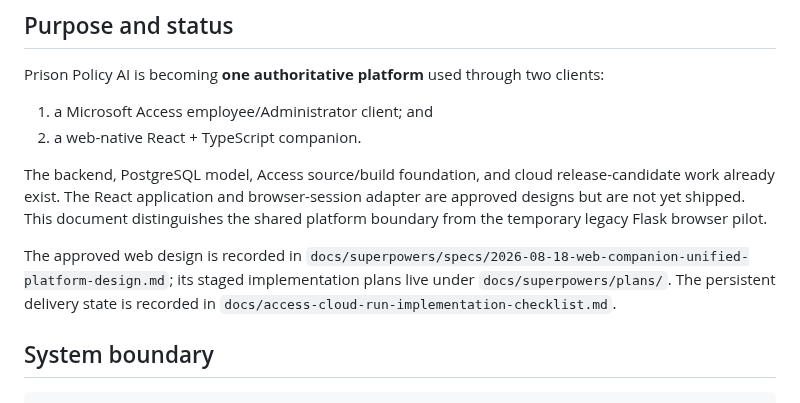
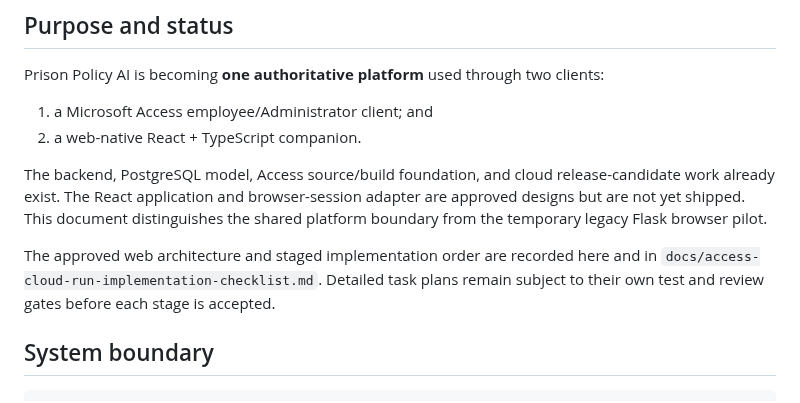
Before and after one commit to justinpeterman-droid/prison-policy-ai, a Markdown page: docs/architecture/unified-platform.md, the part around the change. Rendered like a GitHub page.

Commit message:
docs: keep architecture links branch-local

```diff
--- a/docs/architecture/unified-platform.md
+++ b/docs/architecture/unified-platform.md
@@ -11,7 +11,7 @@ Prison Policy AI is becoming **one authoritative platform** used through two cli
 
 The backend, PostgreSQL model, Access source/build foundation, and cloud release-candidate work already exist. The React application and browser-session adapter are approved designs but are not yet shipped. This document distinguishes the shared platform boundary from the temporary legacy Flask browser pilot.
 
-The approved web design is recorded in `docs/superpowers/specs/2026-08-18-web-companion-unified-platform-design.md`; its staged implementation plans live under `docs/superpowers/plans/`. The persistent delivery state is recorded in `docs/access-cloud-run-implementation-checklist.md`.
+The approved web architecture and staged implementation order are recorded here and in `docs/access-cloud-run-implementation-checklist.md`. Detailed task plans remain subject to their own test and review gates before each stage is accepted.
 
 ## System boundary
 
```
